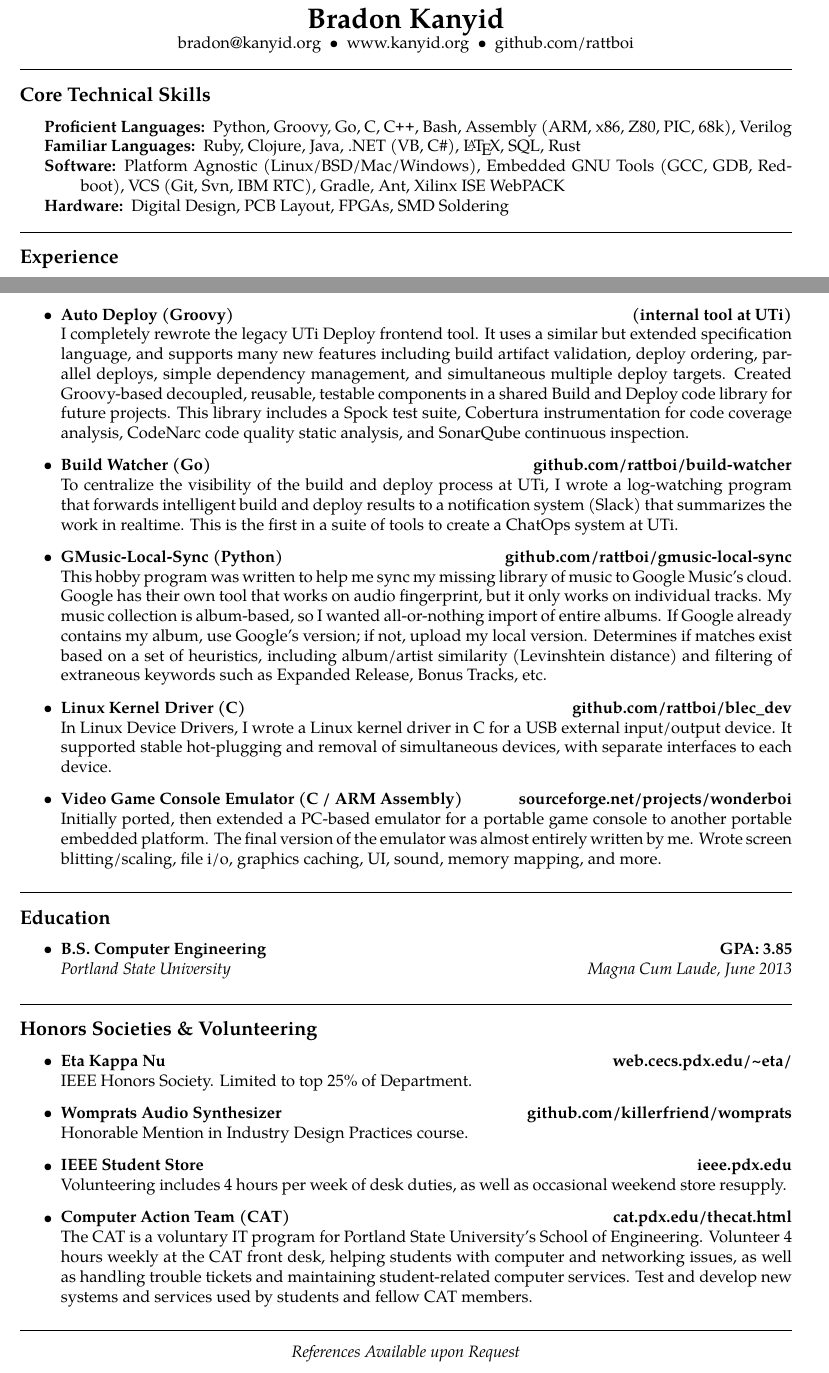
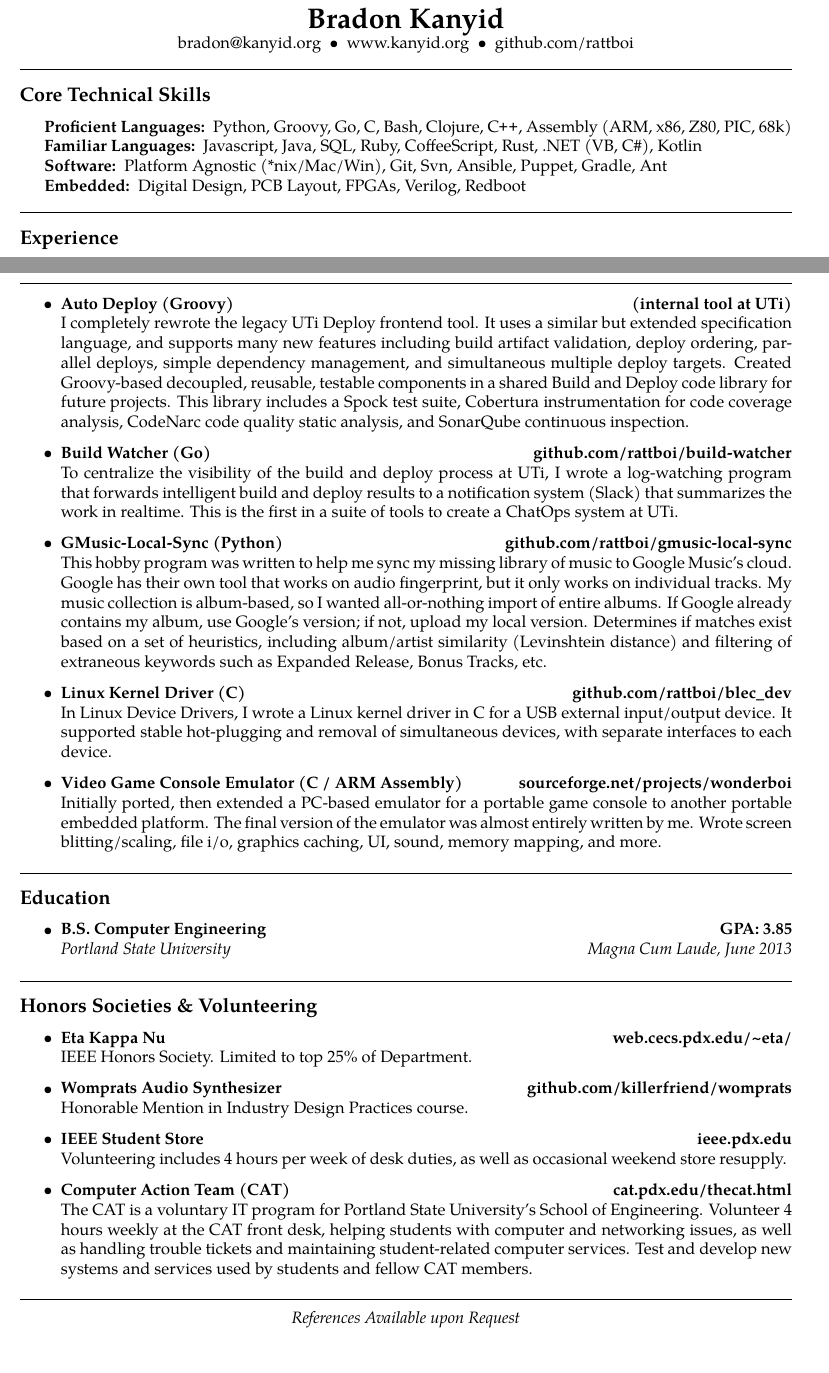
Before and after one commit to rattboi/resume, a LaTeX CV (resume.tex, which reads Preamble.tex, Skills/Generic.tex): two parts of pages 1 and 2 of 2, joined at a grey line, cut so that both start at the same text. Compiled offline with pdfLaTeX.

Commit message:
Updated skills section, little fixes

```diff
--- a/Preamble.tex
+++ b/Preamble.tex
@@ -61,7 +61,7 @@
     #2
     \item[Software:]
     #3
-    \item[Hardware:]
+    \item[Embedded:]
     #4
   \end{description*}
   \end{indentsection}}
--- a/Skills/Generic.tex
+++ b/Skills/Generic.tex
@@ -1,4 +1,4 @@
-\skills{Python, Groovy, Go, C, \CPP, Bash, Assembly (ARM, x86, Z80, PIC, 68k), Verilog}
-{Ruby, Clojure, Java, .NET (VB, C\#), \LaTeX, SQL, Rust}
-{Platform Agnostic (Linux/BSD/Mac/Windows), Embedded GNU Tools (GCC, GDB, Redboot), VCS (Git, Svn, IBM RTC), Gradle, Ant, Xilinx ISE WebPACK}
-{Digital Design, PCB Layout, FPGAs, SMD Soldering}
+\skills{Python, Groovy, Go, C, Bash, Clojure, \CPP, Assembly (ARM, x86, Z80, PIC, 68k)}
+{Javascript, Java, SQL, Ruby, CoffeeScript, Rust, .NET (VB, C\#), Kotlin}
+{Platform Agnostic (*nix/Mac/Win), Git, Svn, Ansible, Puppet, Gradle, Ant}
+{Digital Design, PCB Layout, FPGAs, Verilog, Redboot}
--- a/resume.tex
+++ b/resume.tex
@@ -29,6 +29,8 @@
 }{0em}
 
 \hrule
+\newpage
+\hrule
 
 \begin{itemize}
   \input{Projects/AutoDeploy}
```
Also changed, not shown: resume.pdf.
